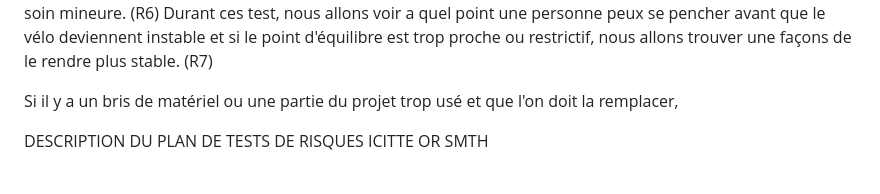
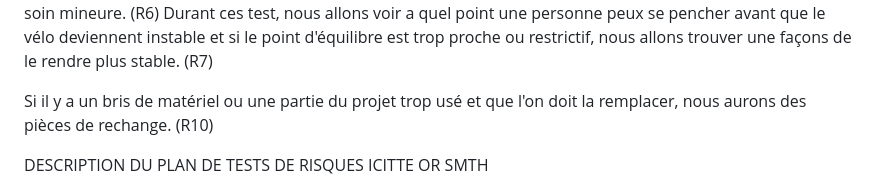
Before and after one commit to GearShift-Games/C0N-DU8, a Markdown page: Control_quality.md, the part around the change. GitHub-like rendering.

```diff
--- a/Control_quality.md
+++ b/Control_quality.md
@@ -63,7 +63,7 @@ Selon le lieu, nous allons vérifier l'éclairage (R8) et l'espace nécessaire p
 
 Pour réduire les chances de blessure de l'utilisateur, nous allons tester par nous même des scénario et des possibilité de blessure et nous allons nous informé des information nécessaire avec les gardes. Selon le lieu, nous aurons des garde de sécurité pour nous aider et / ou une personne de notre équipe capable de premier soin mineure. (R6) Durant ces test, nous allons voir a quel point une personne peux se pencher avant que le vélo deviennent instable et si le point d'équilibre est trop proche ou restrictif, nous allons trouver une façons de le rendre plus stable. (R7)
 
-Si il y a un bris de matériel ou une partie du projet trop usé et que l'on doit la remplacer,
+Si il y a un bris de matériel ou une partie du projet trop usé et que l'on doit la remplacer, nous aurons des pièces de rechange. (R10)
 
 
 DESCRIPTION DU PLAN DE TESTS DE RISQUES ICITTE OR SMTH
```
